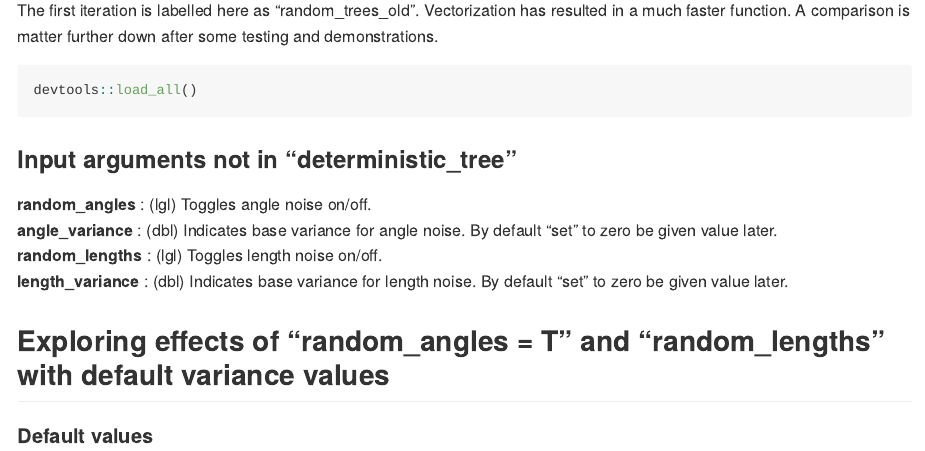
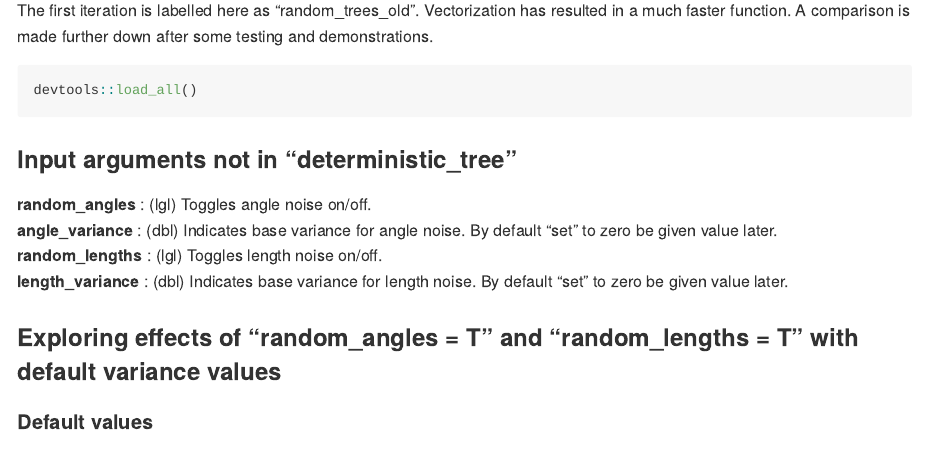
Before and after one commit to ST541-Fall2020/swankydoodledandy-project-randomtrees, an R Markdown document (random_trees.Rmd): the page in a window 1100 px wide, from 110 px down. The pictures show the output file random_trees.md that the author committed with the source, drawn offline in the style of GitHub; long lines of code are wrapped.

Commit message:
fixed typod

````diff
--- a/random_trees.Rmd
+++ b/random_trees.Rmd
@@ -3,7 +3,7 @@ title: Random Trees
 output: github_document
 ---
 
-The first iteration is labelled here as "random_trees_old". Vectorization has resulted in a much faster function. A comparison is matter further down after some testing and demonstrations.
+The first iteration is labelled here as "random_trees_old". Vectorization has resulted in a much faster function. A comparison is made further down after some testing and demonstrations.
 
 ```{r, message = F, warning = F}
 devtools::load_all()
@@ -16,7 +16,7 @@ devtools::load_all()
 <b>random_lengths</b>                : (lgl) Toggles length noise on/off. <br>
 <b>length_variance</b>               : (dbl) Indicates base variance for length noise. By default "set" to zero be given value later.
 
-## Exploring effects of "random_angles = T" and "random_lengths" with default variance values
+### Exploring effects of "random_angles = T" and "random_lengths = T" with default variance values
 
 #### Default values
 
````
Also changed, not shown: random_trees.md, random_trees_files/figure-gfm/unnamed-chunk-3-1.png, random_trees_files/figure-gfm/unnamed-chunk-4-1.png, random_trees_files/figure-gfm/unnamed-chunk-5-1.png, random_trees_files/figure-gfm/unnamed-chunk-6-1.png.
